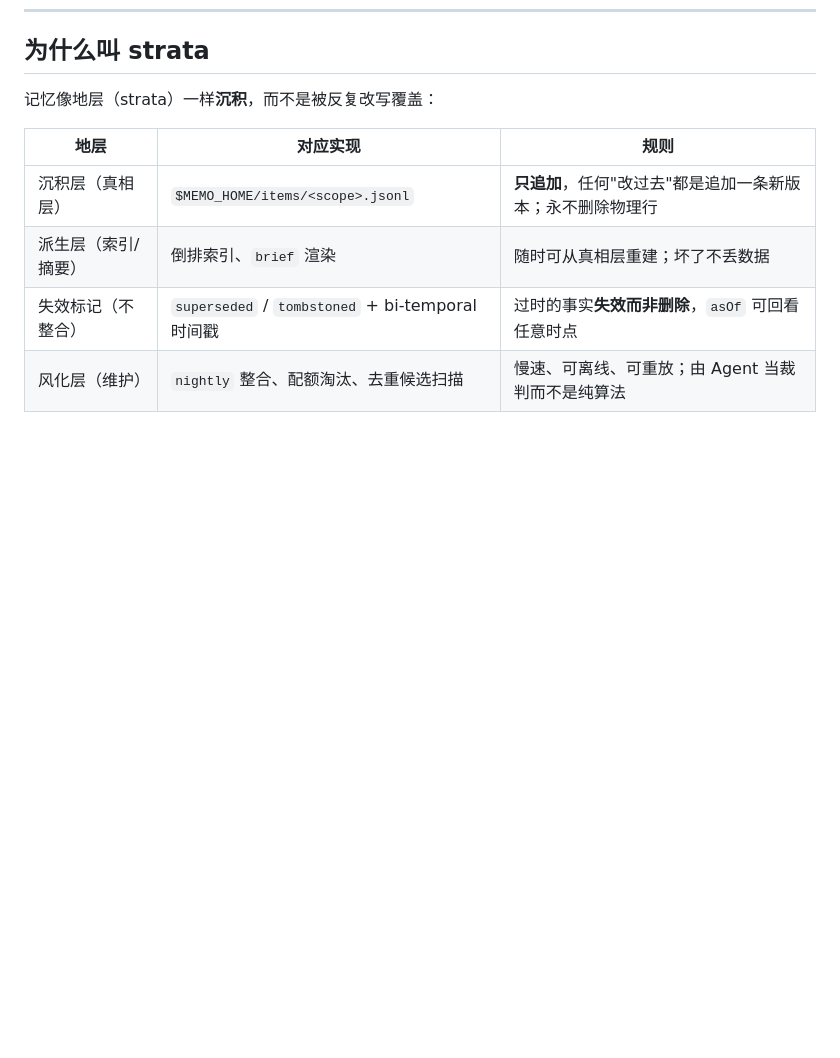
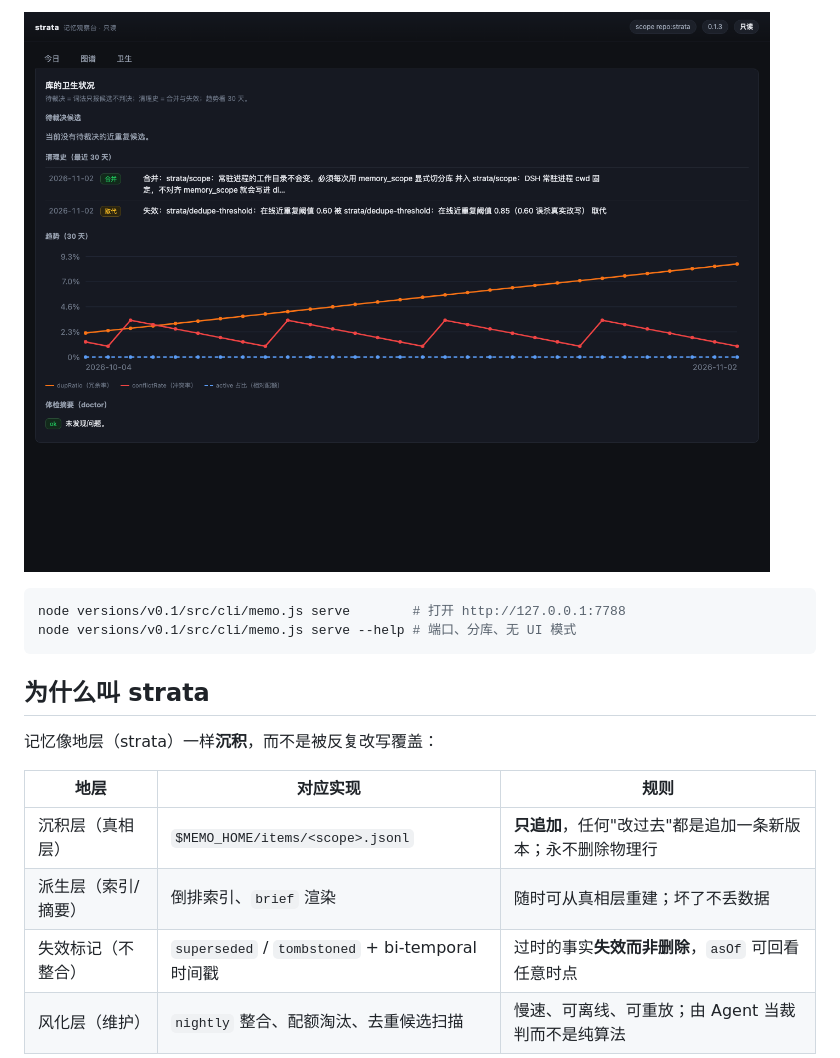
Before and after one commit to Old-Friends-Gathering/sedimem, a Markdown page: README.md, the part around one of its changes. Rendered like a GitHub page; pictures changed too: docs/shots/hygiene.png (added); blank space fills up the shorter version.

````diff
--- a/README.md
+++ b/README.md
@@ -15,3 +30,9 @@ DSH / Codex CLI / Claude Code 三端共用一份本地记忆。重点不是"检
+![卫生洞察](docs/shots/hygiene.png)
+
+```bash
+node versions/v0.1/src/cli/memo.js serve        # 打开 http://127.0.0.1:7788
+node versions/v0.1/src/cli/memo.js serve --help # 端口、分库、无 UI 模式
+```
 
 ## 为什么叫 strata
 
````
Also changed, not shown: other parts of README.md (+15 -0 lines), docs/shots/graph.png (added), docs/shots/today.png (added), 1 other file.
